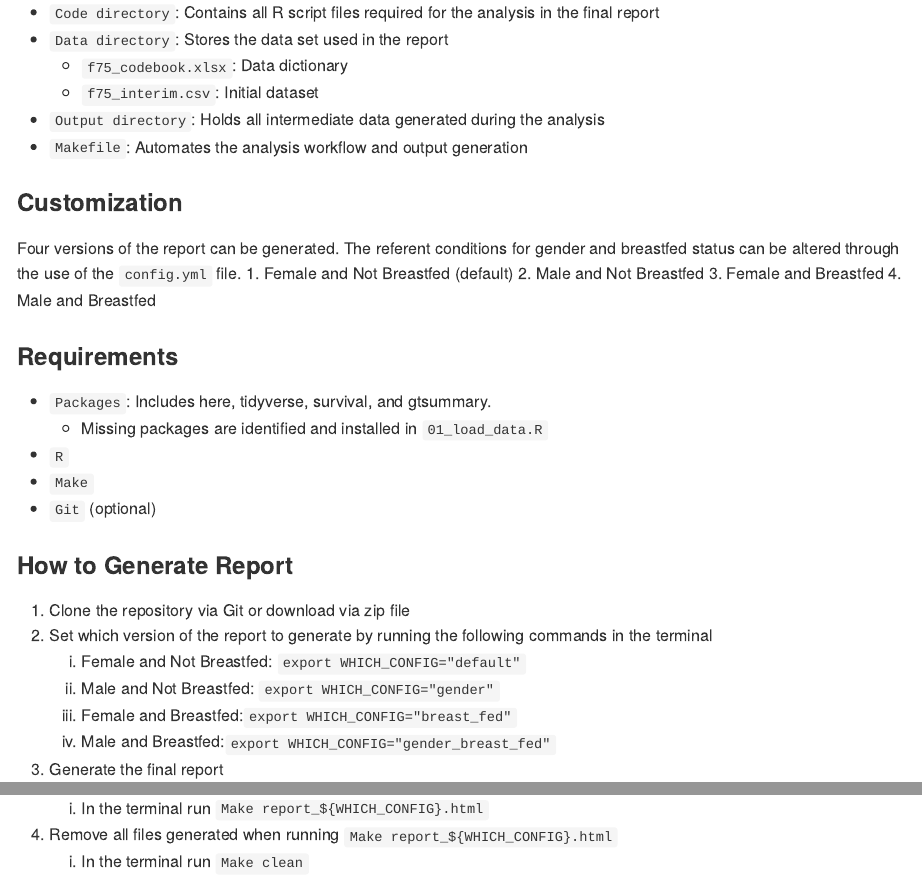
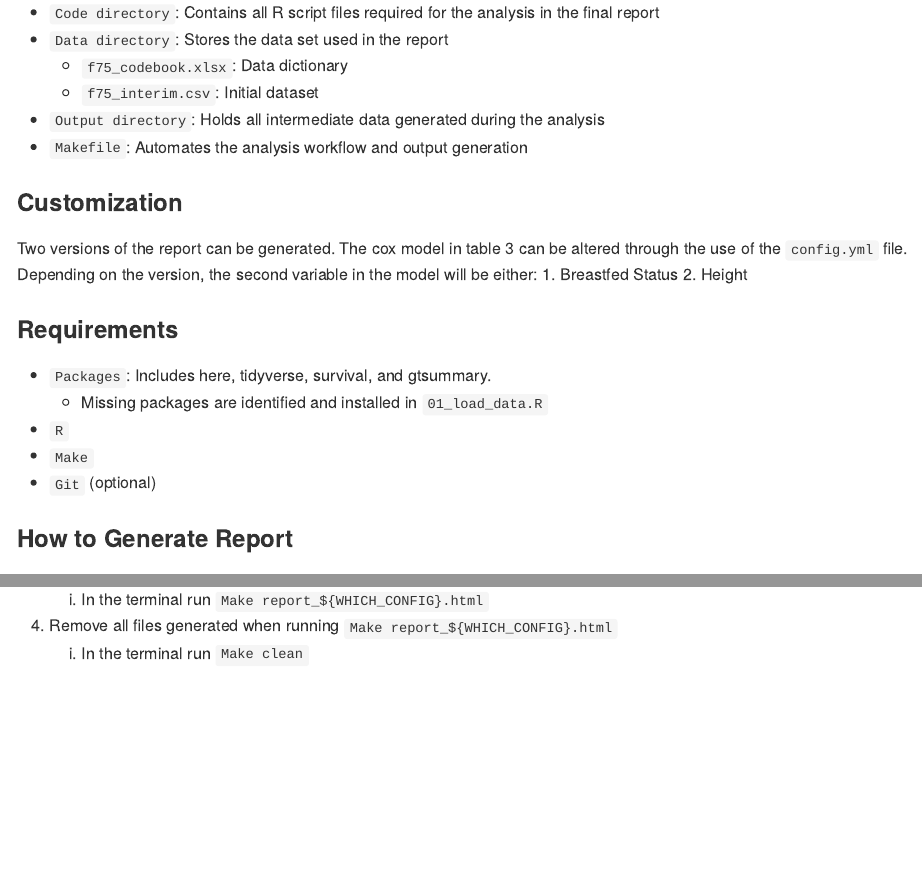
Before and after one commit to amcveymoffatt/Data550_Group9_Midterm, an R Markdown document (README.Rmd): the page in a window 1100 px wide, from 450 px down, and a second part further down, joined at a grey line. The pictures show the output file README.md that the author committed with the source, drawn offline in the style of GitHub.

Commit message:
update README and Report, and cleaned up config.yml & Code/03_primary_outcome.R

```diff
--- a/README.Rmd
+++ b/README.Rmd
@@ -21,11 +21,7 @@ This project aims to replicate part of the analysis published in the article *A
 
 ### Customization
 
-Four versions of the report can be generated. The referent conditions for gender and breastfed status can be altered through the use of the `config.yml` file.
-  1. Female and Not Breastfed (default)
-  2. Male and Not Breastfed
-  3. Female and Breastfed
-  4. Male and Breastfed
+Two versions of the report can be generated. The cox model in table 3 can be altered through the use of the `config.yml` file. Depending on the version, the second variable in the model will be either: 1. Breastfed Status 2. Height
 
 ### Requirements
 
@@ -39,10 +35,8 @@ Four versions of the report can be generated. The referent conditions for gender
 
 1.  Clone the repository via Git or download via zip file
 2.  Set which version of the report to generate by running the following commands in the terminal
-    1.  Female and Not Breastfed: `export WHICH_CONFIG="default"`
-    2.  Male and Not Breastfed: `export WHICH_CONFIG="gender"`
-    3.  Female and Breastfed:`export WHICH_CONFIG="breastfed"`
-    4.  Male and Breastfed:`export WHICH_CONFIG="gender_breastfed"`
+    1.  Breastfed Status: `export WHICH_CONFIG="default"`
+    2.  Height: `export WHICH_CONFIG="secondary"`
 3.  Generate the final report
     1.  In the terminal run `Make report_${WHICH_CONFIG}.html`
 4.  Remove all files generated when running `Make report_${WHICH_CONFIG}.html`
--- a/config.yml
+++ b/config.yml
@@ -3,7 +3,7 @@ default:
   parameter2: "bfeeding"
   parameter3: "site"
 
-test:
+secondary:
   parameter1: "sex"
   parameter2: "height"
   parameter3: "site"
```
Also changed, not shown: Code/03_primary_outcome.R (+1 -8 lines), Report.Rmd (+1 -1 lines), README.md.
